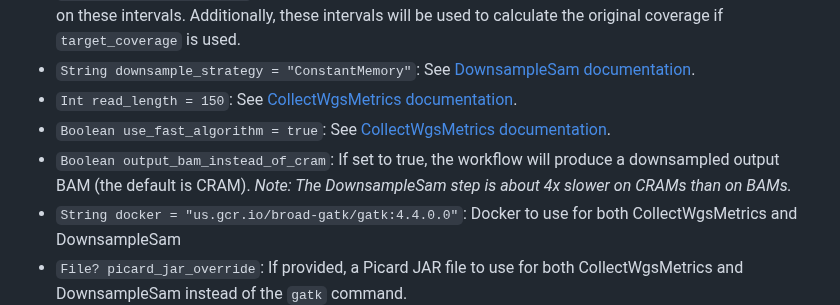
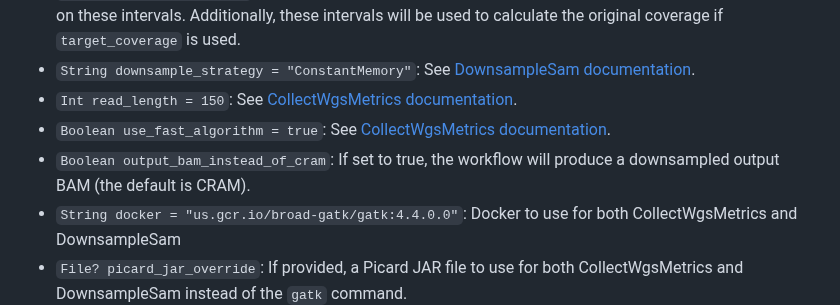
Before and after one commit to broadinstitute/palantir-workflows, a Markdown page: Utilities/WDLs/README.md, the part around the change. Rendered like a GitHub page.

Commit message:
Removed concern of CRAMs taking longer from README

```diff
--- a/Utilities/WDLs/README.md
+++ b/Utilities/WDLs/README.md
@@ -68,7 +68,7 @@ The idea of this WDL is to do everything you need for a standard downsampling ex
 * `String downsample_strategy = "ConstantMemory"`: See [DownsampleSam documentation](https://gatk.broadinstitute.org/hc/en-us/articles/13832708637467-DownsampleSam-Picard-).
 * `Int read_length = 150`: See [CollectWgsMetrics documentation](https://gatk.broadinstitute.org/hc/en-us/articles/13832707851035-CollectWgsMetrics-Picard-).
 * `Boolean use_fast_algorithm = true`: See [CollectWgsMetrics documentation](https://gatk.broadinstitute.org/hc/en-us/articles/13832707851035-CollectWgsMetrics-Picard-).
-* `Boolean output_bam_instead_of_cram`: If set to true, the workflow will produce a downsampled output BAM (the default is CRAM). *Note: The DownsampleSam step is about 4x slower on CRAMs than on BAMs.*
+* `Boolean output_bam_instead_of_cram`: If set to true, the workflow will produce a downsampled output BAM (the default is CRAM).
 * `String docker = "us.gcr.io/broad-gatk/gatk:4.4.0.0"`: Docker to use for both CollectWgsMetrics and DownsampleSam
 * `File? picard_jar_override`: If provided, a Picard JAR file to use for both CollectWgsMetrics and DownsampleSam instead of the `gatk` command.
 * `Int preemptible = 1`: Preemptible attempts
```
